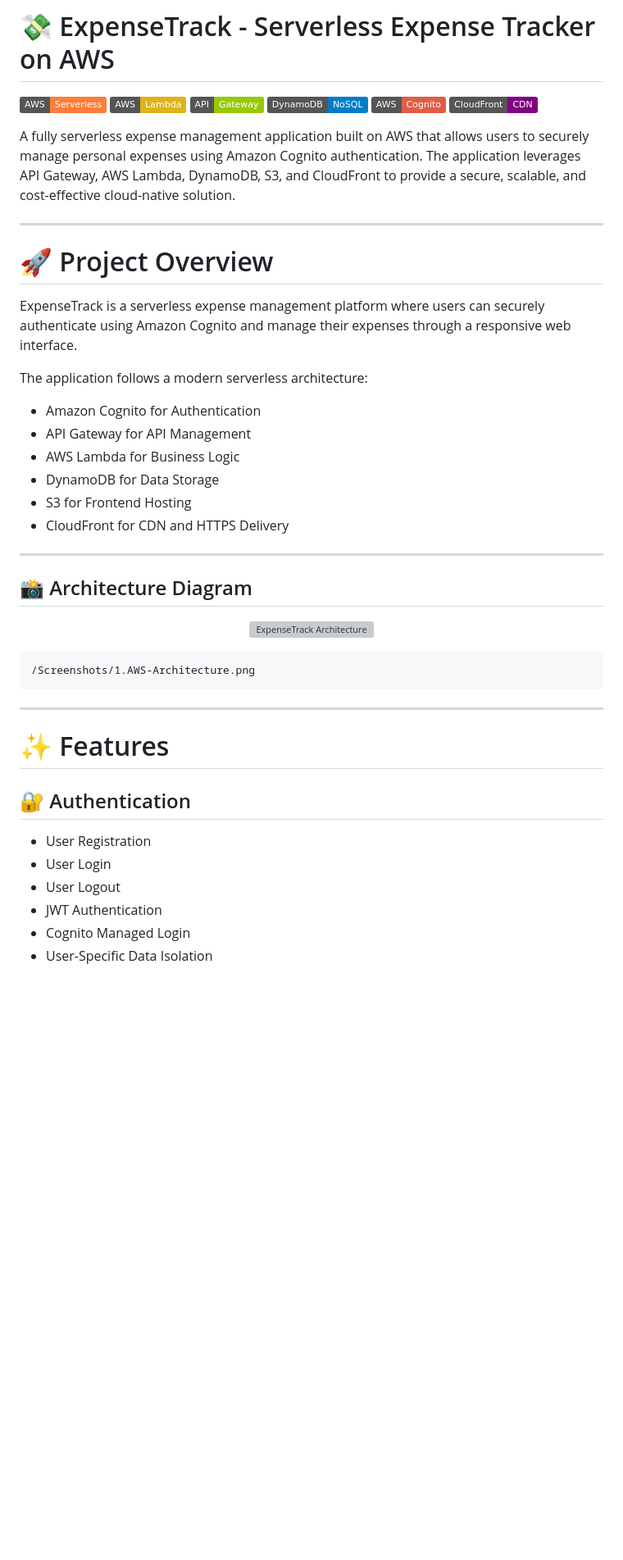
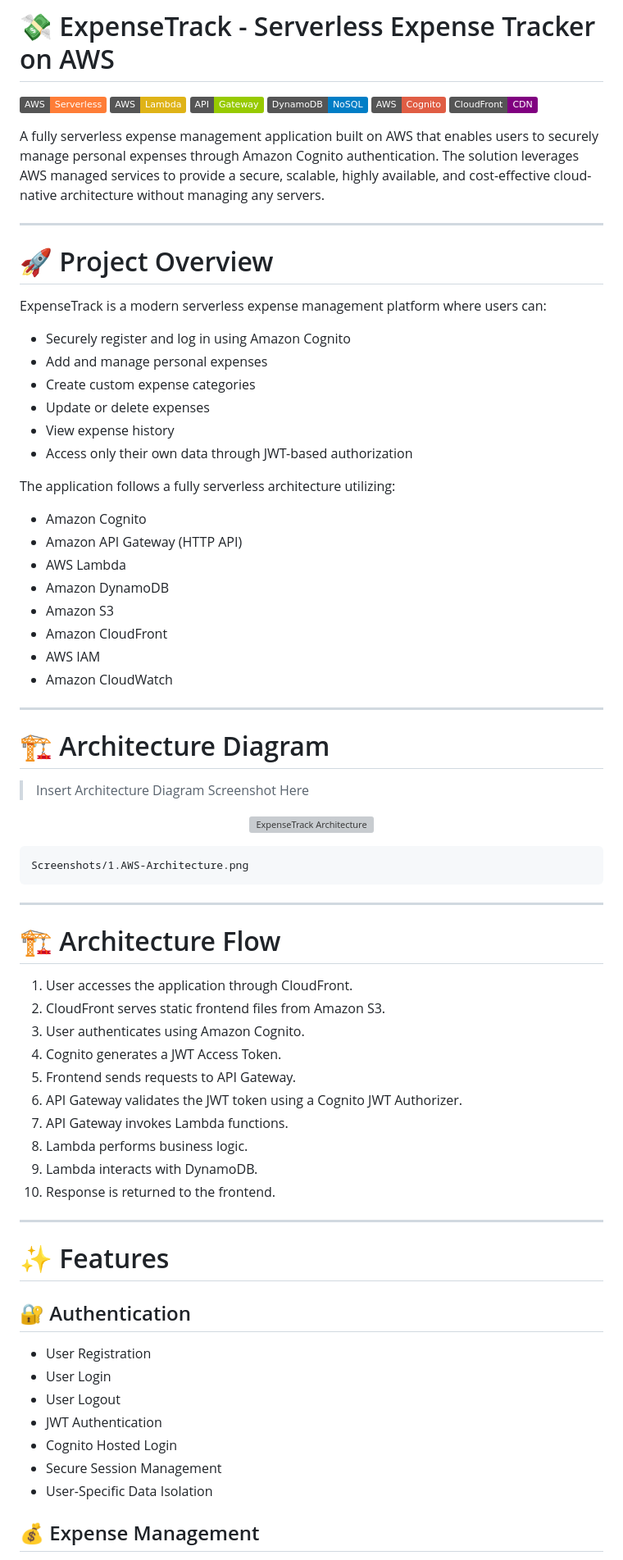
Before and after one commit to Its-Shiivam22/AWS-Serverless-Expense-Tracker-Application, a Markdown page: README.md, the part around one of its changes. Shown at 82% size. GitHub-like rendering; badges without logos; blank space fills up the shorter version; grey boxes are pictures that could not be loaded.

````diff
--- a/README.md
+++ b/README.md
@@ -7,34 +7,60 @@
 ![Cognito](https://img.shields.io/badge/AWS-Cognito-red)
 ![CloudFront](https://img.shields.io/badge/CloudFront-CDN-purple)
 
-A fully serverless expense management application built on AWS that allows users to securely manage personal expenses using Amazon Cognito authentication. The application leverages API Gateway, AWS Lambda, DynamoDB, S3, and CloudFront to provide a secure, scalable, and cost-effective cloud-native solution.
+A fully serverless expense management application built on AWS that enables users to securely manage personal expenses through Amazon Cognito authentication. The solution leverages AWS managed services to provide a secure, scalable, highly available, and cost-effective cloud-native architecture without managing any servers.
 
 ---
 
 # 🚀 Project Overview
 
-ExpenseTrack is a serverless expense management platform where users can securely authenticate using Amazon Cognito and manage their expenses through a responsive web interface.
+ExpenseTrack is a modern serverless expense management platform where users can:
 
-The application follows a modern serverless architecture:
+- Securely register and log in using Amazon Cognito
+- Add and manage personal expenses
+- Create custom expense categories
+- Update or delete expenses
+- View expense history
+- Access only their own data through JWT-based authorization
 
-- Amazon Cognito for Authentication
-- API Gateway for API Management
-- AWS Lambda for Business Logic
-- DynamoDB for Data Storage
-- S3 for Frontend Hosting
-- CloudFront for CDN and HTTPS Delivery
+The application follows a fully serverless architecture utilizing:
+
+- Amazon Cognito
+- Amazon API Gateway (HTTP API)
+- AWS Lambda
+- Amazon DynamoDB
+- Amazon S3
+- Amazon CloudFront
+- AWS IAM
+- Amazon CloudWatch
 
 ---
 
-## 📸 Architecture Diagram
+# 🏗️ Architecture Diagram
+
+> Insert Architecture Diagram Screenshot Here
 
 <p align="center">
   <img src="./Screenshots/1.AWS-Architecture.png" alt="ExpenseTrack Architecture" width="1000">
 </p>
 
 ```text
-/Screenshots/1.AWS-Architecture.png
+Screenshots/1.AWS-Architecture.png
 ```
+
+---
+
+# 🏗️ Architecture Flow
+
+1. User accesses the application through CloudFront.
+2. CloudFront serves static frontend files from Amazon S3.
+3. User authenticates using Amazon Cognito.
+4. Cognito generates a JWT Access Token.
+5. Frontend sends requests to API Gateway.
+6. API Gateway validates the JWT token using a Cognito JWT Authorizer.
+7. API Gateway invokes Lambda functions.
+8. Lambda performs business logic.
+9. Lambda interacts with DynamoDB.
+10. Response is returned to the frontend.
 
 ---
 
@@ -46,7 +72,9 @@ The application follows a modern serverless architecture:
 - User Login
 - User Logout
 - JWT Authentication
-- Cognito Managed Login
+- Cognito Hosted Login
+- Secure Session Management
 - User-Specific Data Isolation
 
+## 💰 Expense Management
 
````
Also changed, not shown: other parts of README.md (+358 -42 lines).
